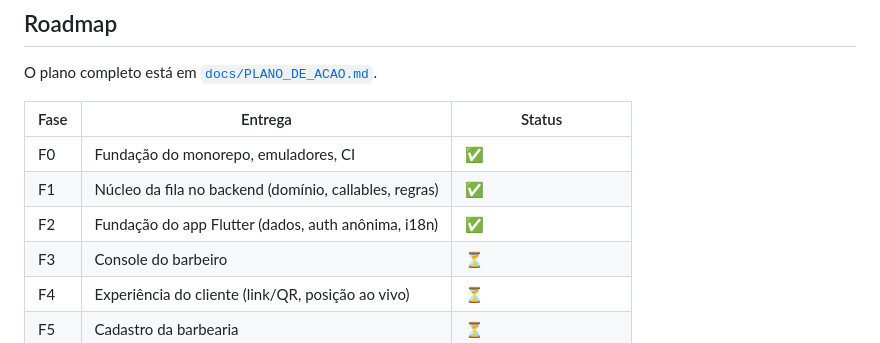
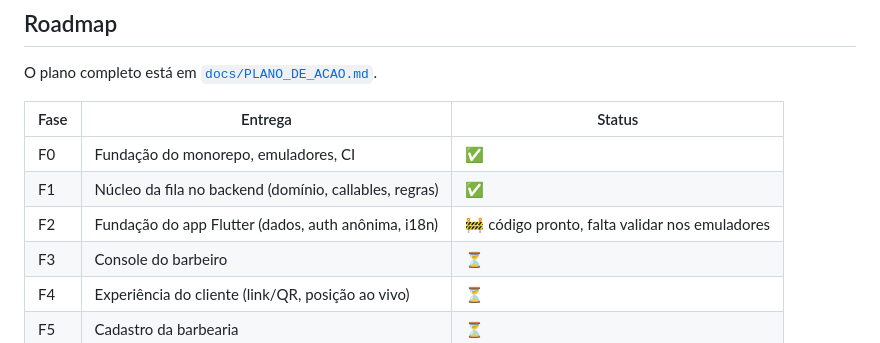
Before and after one commit to Rasochii/proximo, a Markdown page: README.md, the part around the change. Drawn GitHub-style.

Commit message:
docs: F2 segue em andamento até a validação nos emuladores
Co-Authored-By: Claude Opus 5.5 <noreply@anthropic.com>

```diff
--- a/README.md
+++ b/README.md
@@ -70,7 +70,7 @@ O plano completo está em [`docs/PLANO_DE_ACAO.md`](docs/PLANO_DE_ACAO.md).
 |---|---|---|
 | F0 | Fundação do monorepo, emuladores, CI | ✅ |
 | F1 | Núcleo da fila no backend (domínio, callables, regras) | ✅ |
-| F2 | Fundação do app Flutter (dados, auth anônima, i18n) | ✅ |
+| F2 | Fundação do app Flutter (dados, auth anônima, i18n) | 🚧 código pronto, falta validar nos emuladores |
 | F3 | Console do barbeiro | ⏳ |
 | F4 | Experiência do cliente (link/QR, posição ao vivo) | ⏳ |
 | F5 | Cadastro da barbearia | ⏳ |
```
Also changed, not shown: CLAUDE.md (+2 -2 lines).
